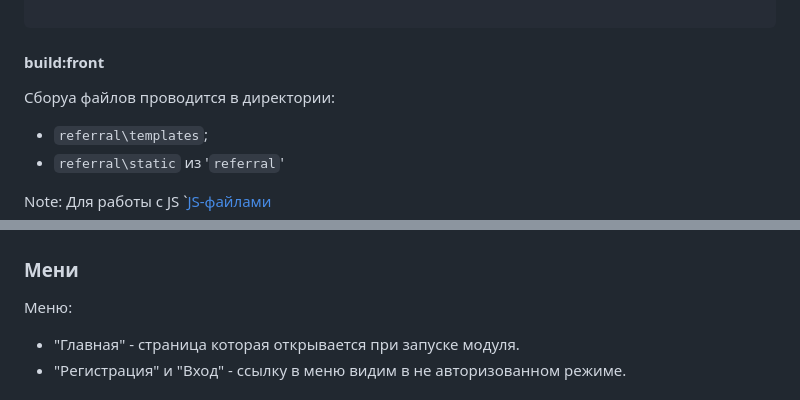
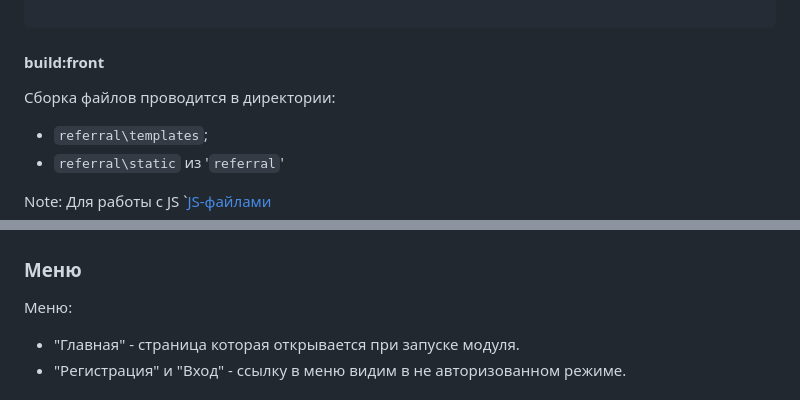
Before and after one commit to Tryd0g0lik/referral, a Markdown page: README.md, 2 parts joined by grey strips. Rendered like a GitHub page.

Commit message:
[master]:README update

````diff
--- a/README.md
+++ b/README.md
@@ -45,7 +45,7 @@ TOKEN_TIME_MINUTE_EXPIRE=2
 ```
 
 #### build:front
-Сборуа файлов проводится в директории:
+Сборка файлов проводится в директории:
 - `referral\templates`;
 - `referral\static` из '`referral`'
 
@@ -65,7 +65,7 @@ Note: Для работы с JS `[JS-файлами](src/sripts)
 
 ![main.png](img/main.png)
 
-### Мени
+### Меню
 Меню:
 - "Главная" - страница которая открывается при запуске модуля.
 - "Регистрация" и "Вход" - ссылку в меню видим в не авторизованном режиме.
````
